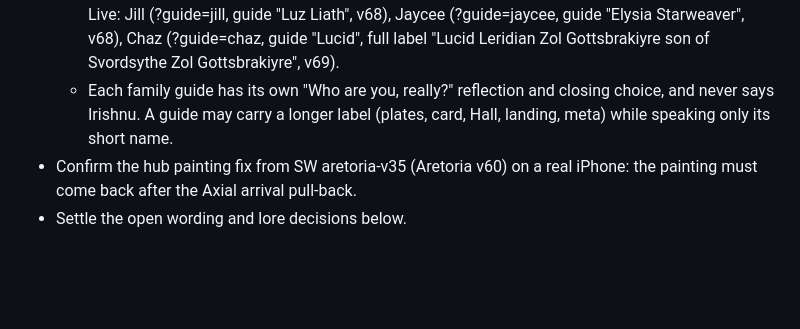
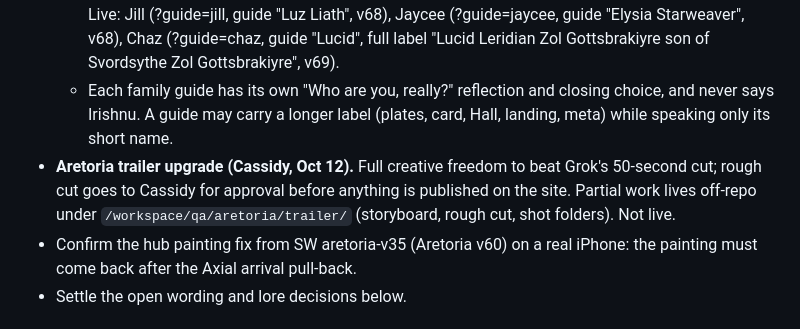
Before and after one commit to casswaters/aretoria, a Markdown page: ROADMAP.md, the part around one of its changes. Drawn GitHub-style; blank space fills up the shorter version.

Commit message:
ROADMAP: trailer upgrade in Now (Oct 13 report)

```diff
--- a/ROADMAP.md
+++ b/ROADMAP.md
@@ -29,6 +29,7 @@ Captain's Log (casswaters/modern-era-calendar) no longer carries its own copy of
   - Owner-made avatars, same pipeline as Irishnu: local background removal (rembg birefnet-portrait + pymatting edge cleanup), then the approved "subtle" scene-integration pass (qa/aretoria/irishnu-integration/integrate.py) at Irishnu's exact spot and scale. Likeness is never repainted or beautified. Outputs per person in assets/aretoria/guides/<slug>/: card.jpg (1024x576), mobile/card.jpg (576x1024), face.jpg (256x256), arrival.webp (384x516). Build: qa/aretoria/family-guides/build/.
   - Each person's art is a draft until Cassidy approves the previews; nothing goes live before that. Live: Jill (?guide=jill, guide "Luz Liath", v68), Jaycee (?guide=jaycee, guide "Elysia Starweaver", v68), Chaz (?guide=chaz, guide "Lucid", full label "Lucid Leridian Zol Gottsbrakiyre son of Svordsythe Zol Gottsbrakiyre", v69).
   - Each family guide has its own "Who are you, really?" reflection and closing choice, and never says Irishnu. A guide may carry a longer label (plates, card, Hall, landing, meta) while speaking only its short name.
+- **Aretoria trailer upgrade (Cassidy, Oct 12).** Full creative freedom to beat Grok's 50-second cut; rough cut goes to Cassidy for approval before anything is published on the site. Partial work lives off-repo under `/workspace/qa/aretoria/trailer/` (storyboard, rough cut, shot folders). Not live.
 - Confirm the hub painting fix from SW aretoria-v35 (Aretoria v60) on a real iPhone: the painting must come back after the Axial arrival pull-back.
 - Settle the open wording and lore decisions below.
 
```
Also changed, not shown: other parts of ROADMAP.md (+1 -1 lines).
